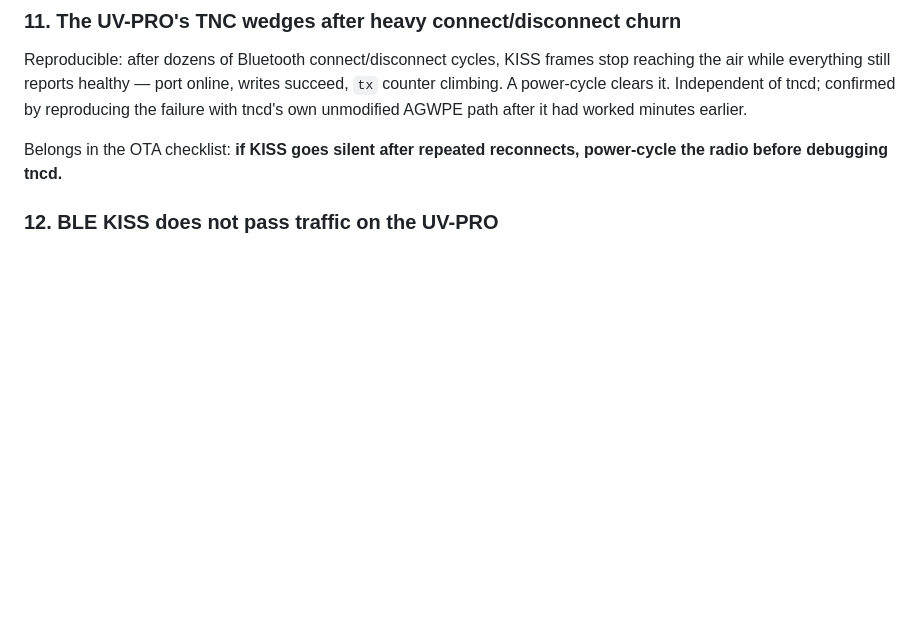
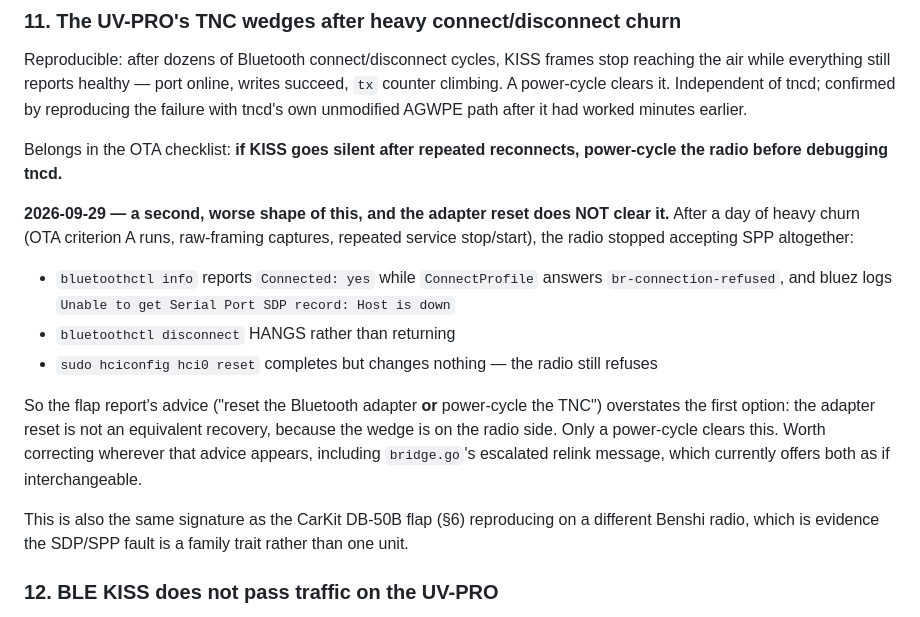
Before and after one commit to ben-kuhn/tncd, a Markdown page: docs/followups.md, the part around the change. Rendered like a GitHub page; blank space fills up the shorter version.

Commit message:
docs(followups): the adapter reset does not clear a UV-PRO SPP wedge
After a day of heavy connect/disconnect churn the bench UV-PRO stopped
accepting SPP entirely: bluetoothctl reports Connected: yes while
ConnectProfile answers br-connection-refused, bluetoothctl disconnect hangs,
and hciconfig hci0 reset completes without changing anything. Only a radio
power-cycle clears it.

That means the flap report's advice -- 'reset the Bluetooth adapter or
power-cycle the TNC' -- overstates the first option. They are not
interchangeable: the wedge is on the radio side. bridge.go's escalated relink
message offers both the same way and should be corrected when someone is next
in there.

Same signature as the CarKit DB-50B flap on a different Benshi radio, which
suggests the SDP/SPP fault is a family trait rather than one bad unit.

Co-Authored-By: Claude Opus 5 <noreply@anthropic.com>
Claude-Session: https://claude.ai/code/session_01NrNALBUnijfUtUp4Fwfn6D

```diff
--- a/docs/followups.md
+++ b/docs/followups.md
@@ -241,6 +241,25 @@ with tncd's own unmodified AGWPE path after it had worked minutes earlier.
 Belongs in the OTA checklist: **if KISS goes silent after repeated reconnects, power-cycle
 the radio before debugging tncd.**
 
+**2026-09-29 — a second, worse shape of this, and the adapter reset does NOT clear it.**
+After a day of heavy churn (OTA criterion A runs, raw-framing captures, repeated service
+stop/start), the radio stopped accepting SPP altogether:
+
+- `bluetoothctl info` reports `Connected: yes` while `ConnectProfile` answers
+  `br-connection-refused`, and bluez logs
+  `Unable to get Serial Port SDP record: Host is down`
+- `bluetoothctl disconnect` HANGS rather than returning
+- `sudo hciconfig hci0 reset` completes but changes nothing — the radio still refuses
+
+So the flap report's advice ("reset the Bluetooth adapter **or** power-cycle the TNC")
+overstates the first option: the adapter reset is not an equivalent recovery, because the
+wedge is on the radio side. Only a power-cycle clears this. Worth correcting wherever that
+advice appears, including `bridge.go`'s escalated relink message, which currently offers
+both as if interchangeable.
+
+This is also the same signature as the CarKit DB-50B flap (§6) reproducing on a different
+Benshi radio, which is evidence the SDP/SPP fault is a family trait rather than one unit.
+
 ### 12. BLE KISS does not pass traffic on the UV-PRO
 With a genuine LE link (MTU negotiated 155, GATT resolved, notifications subscribed), writes
 to the BLE KISS characteristic either time out (write-with-response) or succeed and vanish
```
